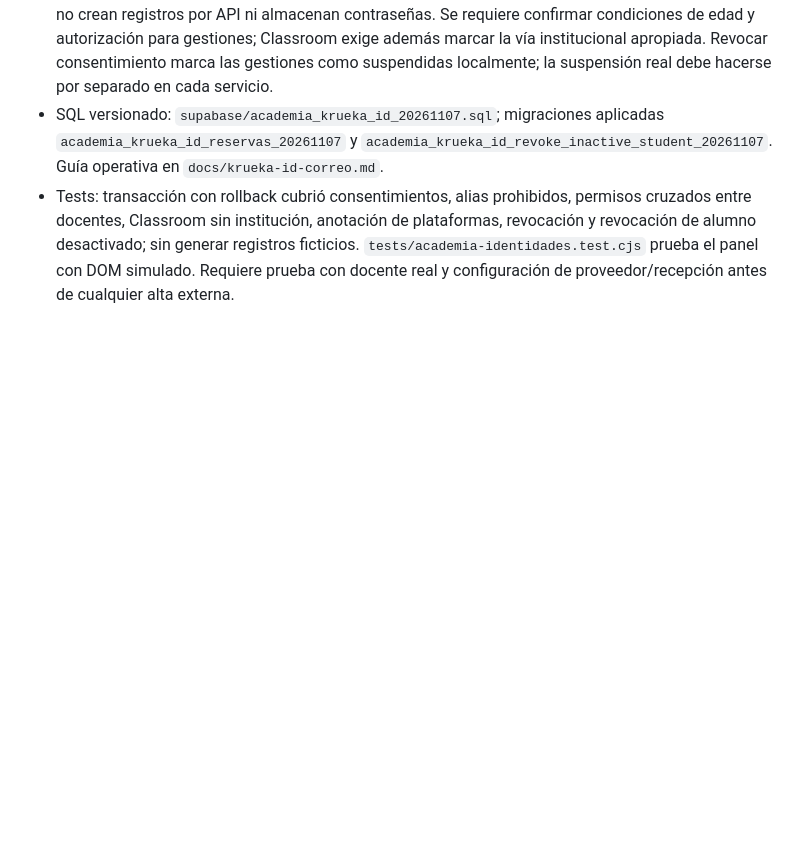
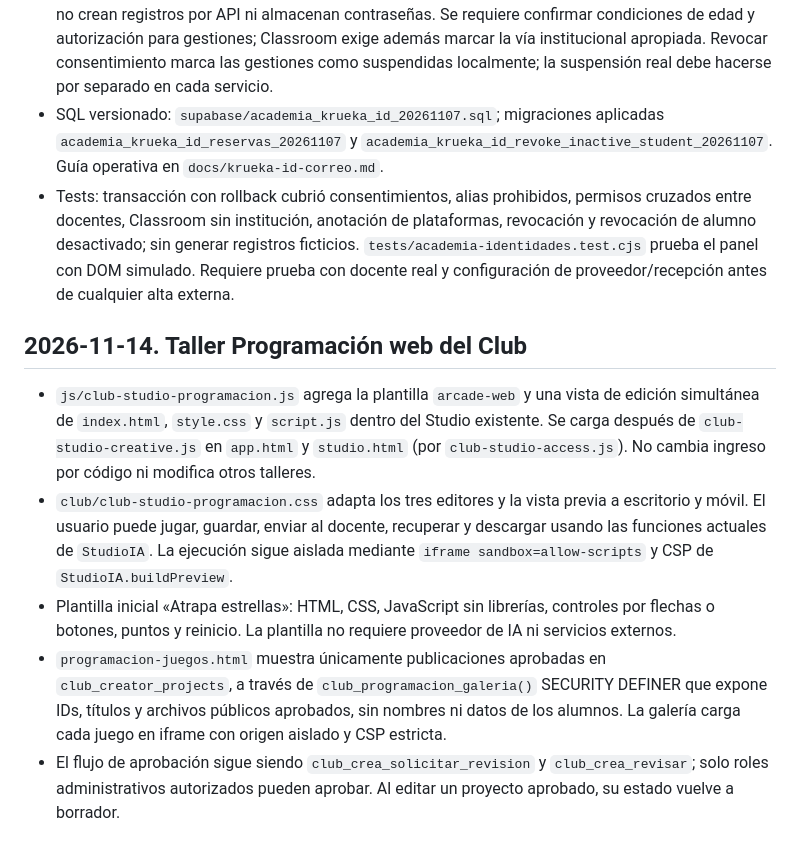
Before and after one commit to naakita/krueka, a Markdown page: ARQUITECTURA.md, the part around the change. GitHub-like rendering; blank space fills up the shorter version.

Commit message:
Integrar Programación web en Studio y documentar el módulo

```diff
--- a/ARQUITECTURA.md
+++ b/ARQUITECTURA.md
@@ -484,3 +484,11 @@ El panel `js/aula-control.js` ahora distingue la autorización en Supabase, las
 - Registro externo: estado `pendiente`, `gestionando`, `registrado_manual` o `suspendido` para Classroom, Code.org, Scratch, Tinkercad y otra plataforma. Los estados son declaraciones docentes: no crean registros por API ni almacenan contraseñas. Se requiere confirmar condiciones de edad y autorización para gestiones; Classroom exige además marcar la vía institucional apropiada. Revocar consentimiento marca las gestiones como suspendidas localmente; la suspensión real debe hacerse por separado en cada servicio.
 - SQL versionado: `supabase/academia_krueka_id_20261107.sql`; migraciones aplicadas `academia_krueka_id_reservas_20261107` y `academia_krueka_id_revoke_inactive_student_20261107`. Guía operativa en `docs/krueka-id-correo.md`.
 - Tests: transacción con rollback cubrió consentimientos, alias prohibidos, permisos cruzados entre docentes, Classroom sin institución, anotación de plataformas, revocación y revocación de alumno desactivado; sin generar registros ficticios. `tests/academia-identidades.test.cjs` prueba el panel con DOM simulado. Requiere prueba con docente real y configuración de proveedor/recepción antes de cualquier alta externa.
+
+## 2026-11-14. Taller Programación web del Club
+
+- `js/club-studio-programacion.js` agrega la plantilla `arcade-web` y una vista de edición simultánea de `index.html`, `style.css` y `script.js` dentro del Studio existente. Se carga después de `club-studio-creative.js` en `app.html` y `studio.html` (por `club-studio-access.js`). No cambia ingreso por código ni modifica otros talleres.
+- `club/club-studio-programacion.css` adapta los tres editores y la vista previa a escritorio y móvil. El usuario puede jugar, guardar, enviar al docente, recuperar y descargar usando las funciones actuales de `StudioIA`. La ejecución sigue aislada mediante `iframe sandbox=allow-scripts` y CSP de `StudioIA.buildPreview`.
+- Plantilla inicial «Atrapa estrellas»: HTML, CSS, JavaScript sin librerías, controles por flechas o botones, puntos y reinicio. La plantilla no requiere proveedor de IA ni servicios externos.
+- `programacion-juegos.html` muestra únicamente publicaciones aprobadas en `club_creator_projects`, a través de `club_programacion_galeria()` SECURITY DEFINER que expone IDs, títulos y archivos públicos aprobados, sin nombres ni datos de los alumnos. La galería carga cada juego en iframe con origen aislado y CSP estricta.
+- El flujo de aprobación sigue siendo `club_crea_solicitar_revision` y `club_crea_revisar`; solo roles administrativos autorizados pueden aprobar. Al editar un proyecto aprobado, su estado vuelve a borrador.
```
